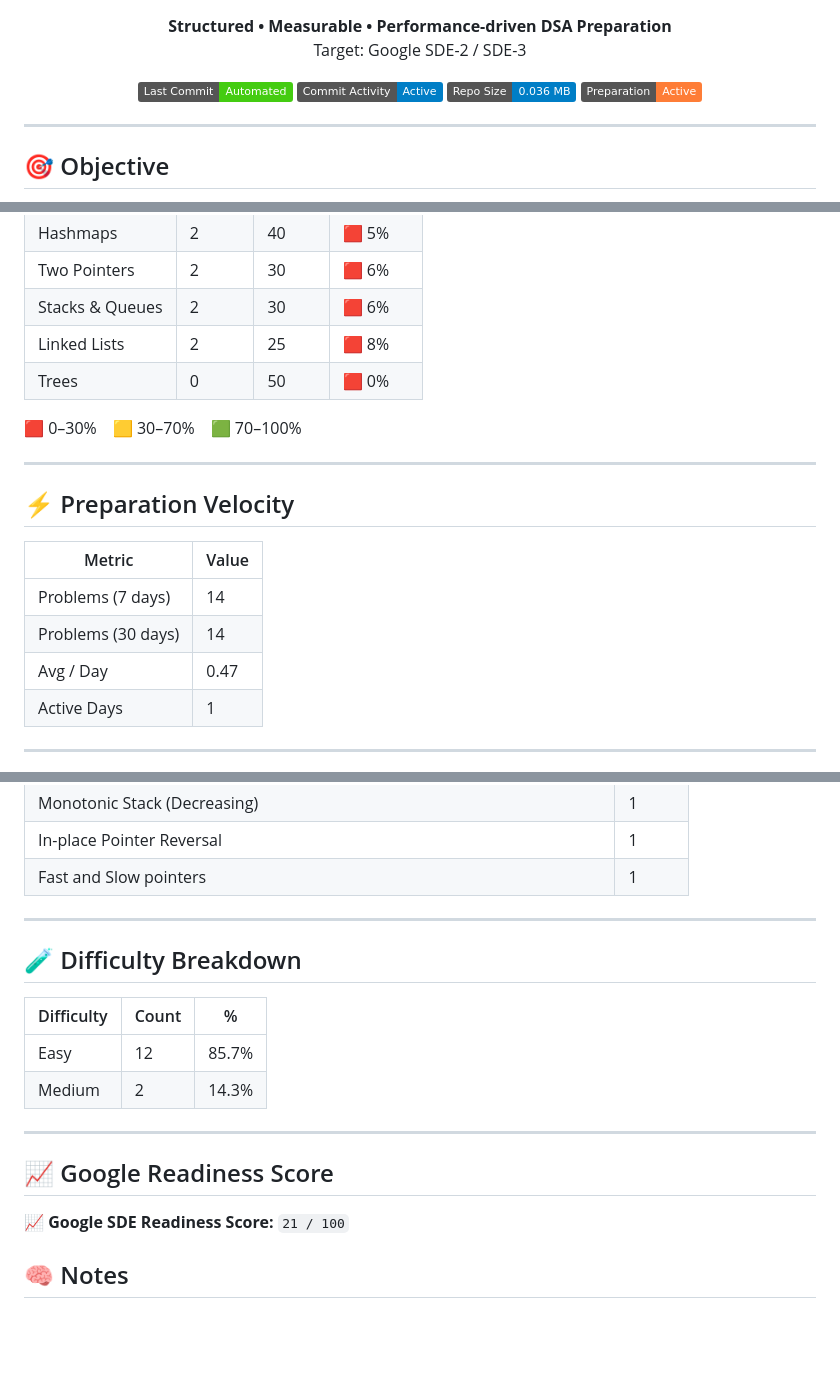
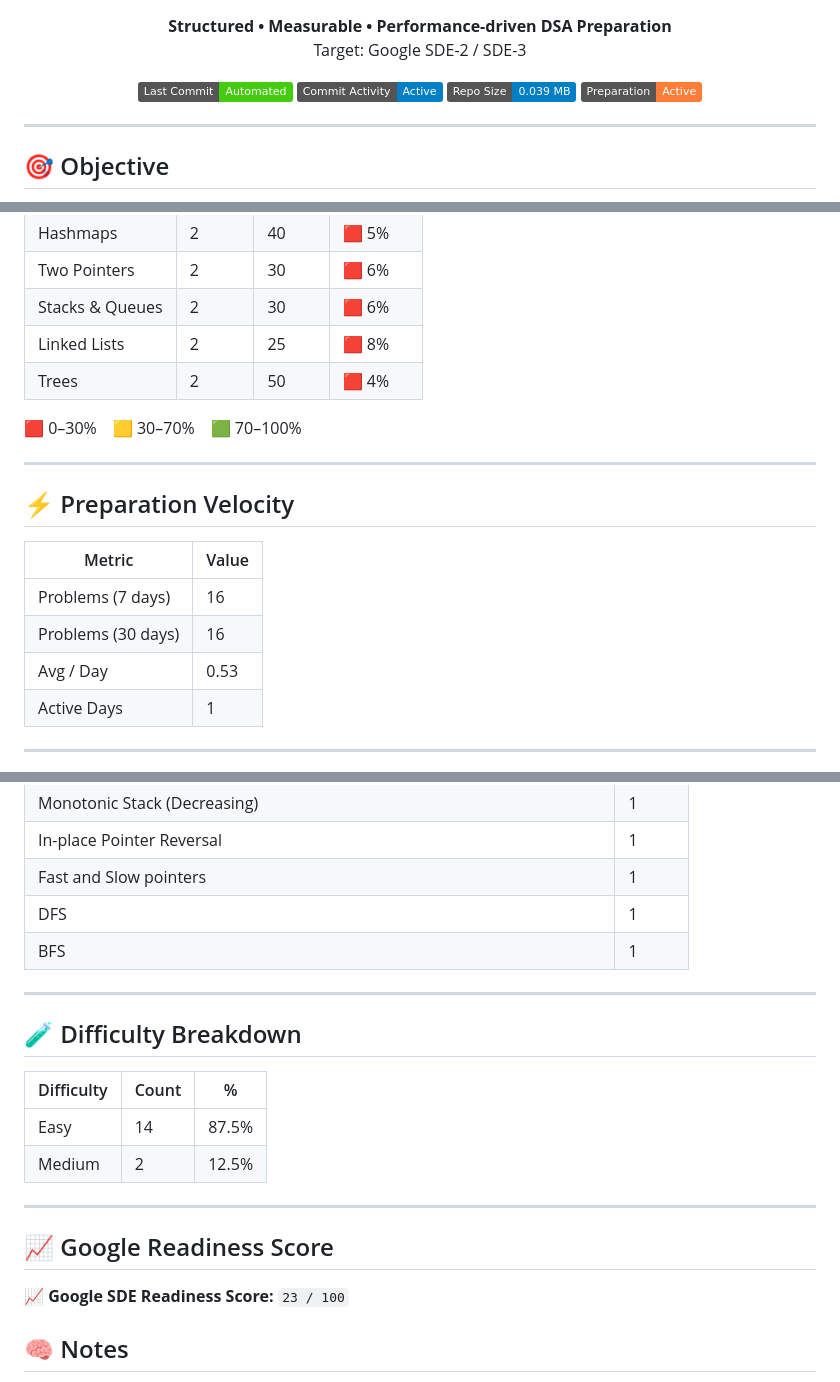
Before and after one commit to tusarmahapatra/prep-2026, a Markdown page: README.md, 3 parts joined by grey strips. Rendered like a GitHub page; badges without logos; blank space fills up the shorter version.

Commit message:
📊 Auto-update DSA dashboard

```diff
--- a/README.md
+++ b/README.md
@@ -9,7 +9,7 @@
   <img src="https://img.shields.io/badge/Last%20Commit-Automated-success" />
   <img src="https://img.shields.io/badge/Commit%20Activity-Active-blue" />
   <!-- REPO_SIZE_BADGE_START -->
-<img src="https://img.shields.io/badge/Repo%20Size-0.036%20MB-blue" />
+<img src="https://img.shields.io/badge/Repo%20Size-0.039%20MB-blue" />
 <!-- REPO_SIZE_BADGE_END -->
   <img src="https://img.shields.io/badge/Preparation-Active-orange" />
 </p>
@@ -37,7 +37,7 @@ Focus:
 | Two Pointers | 2 | 30 | 🟥 6% |
 | Stacks & Queues | 2 | 30 | 🟥 6% |
 | Linked Lists | 2 | 25 | 🟥 8% |
-| Trees | 0 | 50 | 🟥 0% |
+| Trees | 2 | 50 | 🟥 4% |
 <!-- DASHBOARD_END -->
 
 🟥 0–30% 🟨 30–70% 🟩 70–100%
@@ -48,9 +48,9 @@ Focus:
 <!-- VELOCITY_START -->
 | Metric | Value |
 |------|------|
-| Problems (7 days) | 14 |
-| Problems (30 days) | 14 |
-| Avg / Day | 0.47 |
+| Problems (7 days) | 16 |
+| Problems (30 days) | 16 |
+| Avg / Day | 0.53 |
 | Active Days | 1 |
 <!-- VELOCITY_END -->
 
@@ -92,6 +94,8 @@ Focus:
 | Monotonic Stack (Decreasing) | 1 |
 | In-place Pointer Reversal | 1 |
 | Fast and Slow pointers | 1 |
+| DFS | 1 |
+| BFS | 1 |
 <!-- PATTERN_TRACKER_END -->
 
 ---
@@ -100,15 +104,15 @@ Focus:
 <!-- DIFFICULTY_START -->
 | Difficulty | Count | % |
 |-----------|-------|---|
-| Easy | 12 | 85.7% |
-| Medium | 2 | 14.3% |
+| Easy | 14 | 87.5% |
+| Medium | 2 | 12.5% |
 <!-- DIFFICULTY_END -->
 
 ---
 
 ## 📈 Google Readiness Score
 <!-- SCORE_START -->
-📈 **Google SDE Readiness Score:** `21 / 100`
+📈 **Google SDE Readiness Score:** `23 / 100`
 <!-- SCORE_END -->
 
 ## 🧠 Notes
```
Also changed, not shown: other parts of README.md (+2 -0 lines).
